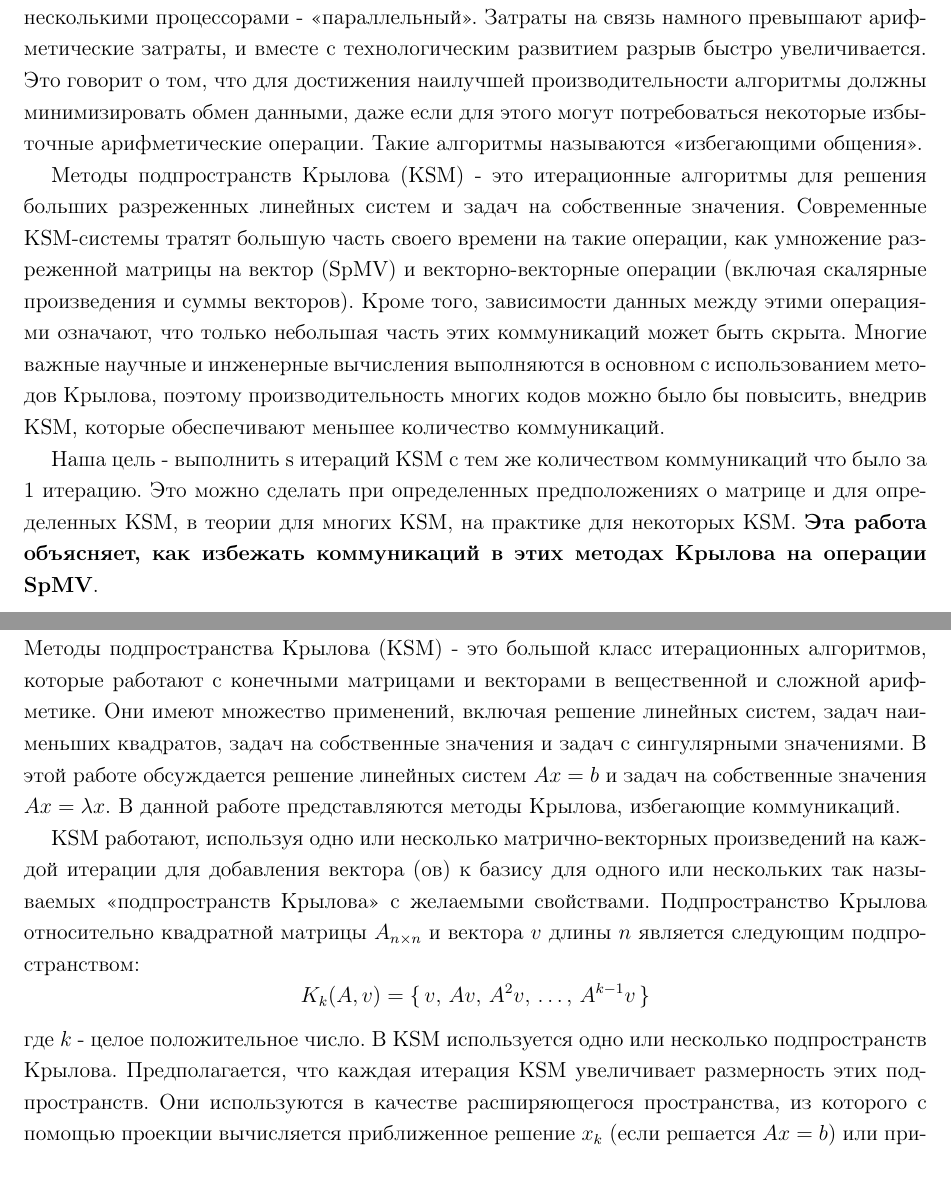
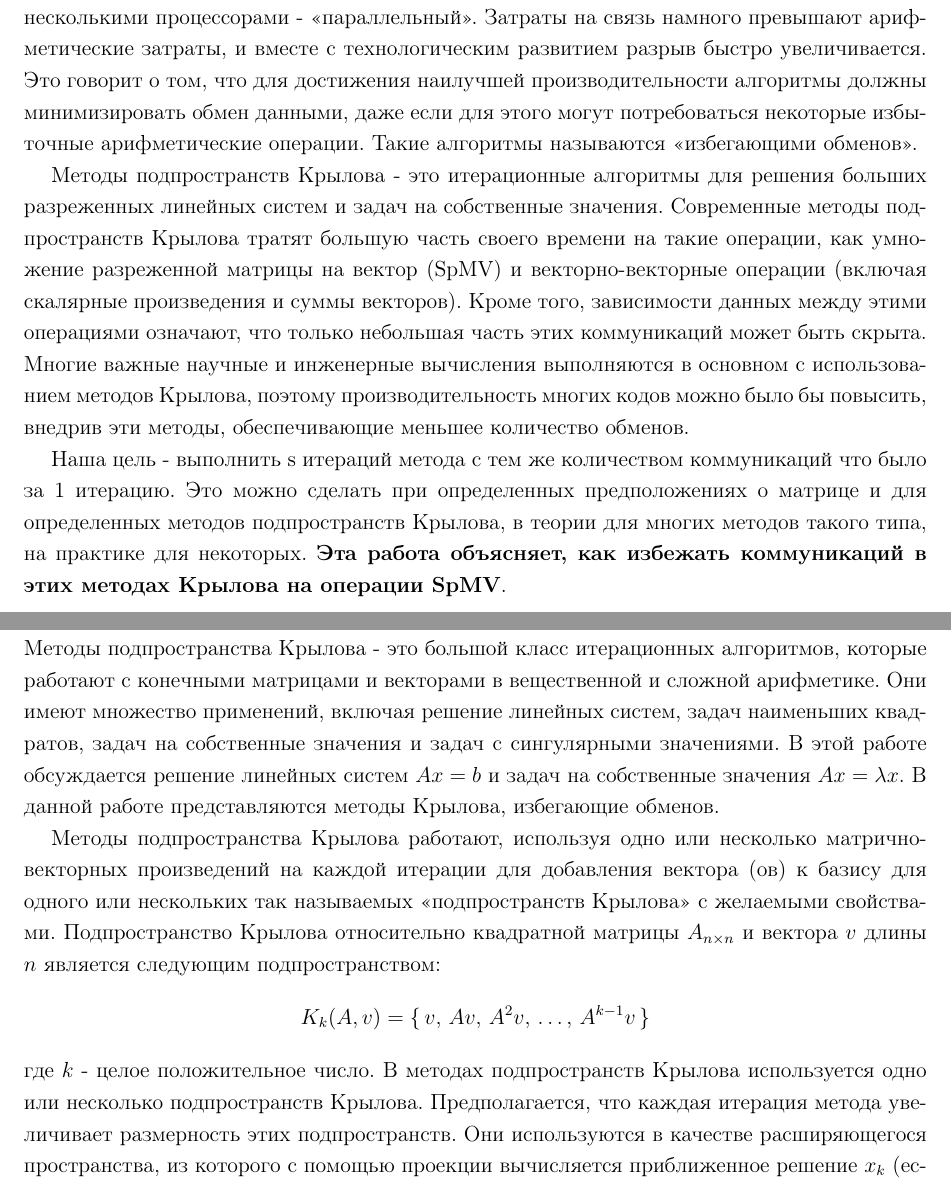
Before and after one commit to ypodlesov/cmc-ctm-nla-methods, a LaTeX document (coursework_report/main.tex): two parts of pages 3 and 4 of 10, joined at a grey line, cut so that both start at the same text. Compiled offline with pdfLaTeX.

Commit message:
Fix issues on report.

```diff
--- a/coursework_report/main.tex
+++ b/coursework_report/main.tex
@@ -145,19 +145,19 @@
 
     \chapter{ Введение }
 
-    Стоимость вычислительного алгоритма включает в себя как арифметику, так и обмен данными. Термин <<обмен данными>> используется в общем смысле для обозначения перемещения данных либо между уровнями иерархии памяти - <<последовательный>>, либо между несколькими процессорами - <<параллельный>>. Затраты на связь намного превышают арифметические затраты, и вместе с технологическим развитием разрыв быстро увеличивается. Это говорит о том, что для достижения наилучшей производительности алгоритмы должны минимизировать обмен данными, даже если для этого могут потребоваться некоторые избыточные арифметические операции. Такие алгоритмы называются <<избегающими общения>>.
+    Стоимость вычислительного алгоритма включает в себя как арифметику, так и обмен данными. Термин <<обмен данными>> используется в общем смысле для обозначения перемещения данных либо между уровнями иерархии памяти - <<последовательный>>, либо между несколькими процессорами - <<параллельный>>. Затраты на связь намного превышают арифметические затраты, и вместе с технологическим развитием разрыв быстро увеличивается. Это говорит о том, что для достижения наилучшей производительности алгоритмы должны минимизировать обмен данными, даже если для этого могут потребоваться некоторые избыточные арифметические операции. Такие алгоритмы называются <<избегающими обменов>>.
 
-    Методы подпространств Крылова (KSM) - это итерационные алгоритмы для решения больших разреженных линейных систем и задач на собственные значения. Современные KSM-системы тратят большую часть своего времени на такие операции, как умножение разреженной матрицы на вектор (SpMV) и векторно-векторные операции (включая скалярные произведения и суммы векторов). Кроме того, зависимости данных между этими операциями означают, что только небольшая часть этих коммуникаций может быть скрыта. Многие важные научные и инженерные вычисления выполняются в основном с использованием методов Крылова, поэтому производительность многих кодов можно было бы повысить, внедрив KSM, которые обеспечивают меньшее количество коммуникаций.
+    Методы подпространств Крылова - это итерационные алгоритмы для решения больших разреженных линейных систем и задач на собственные значения. Современные методы подпространств Крылова тратят большую часть своего времени на такие операции, как умножение разреженной матрицы на вектор (SpMV) и векторно-векторные операции (включая скалярные произведения и суммы векторов). Кроме того, зависимости данных между этими операциями означают, что только небольшая часть этих коммуникаций может быть скрыта. Многие важные научные и инженерные вычисления выполняются в основном с использованием методов Крылова, поэтому производительность многих кодов можно было бы повысить, внедрив эти методы, обеспечивающие меньшее количество обменов.
 
-    Наша цель - выполнить s итераций KSM с тем же количеством коммуникаций что было за 1 итерацию. Это можно сделать при определенных предположениях о матрице и для определенных KSM, в теории для многих KSM, на практике для некоторых KSM. \textbf{Эта работа объясняет, как избежать коммуникаций в этих методах Крылова на операции SpMV}.
+    Наша цель - выполнить s итераций метода с тем же количеством коммуникаций что было за 1 итерацию. Это можно сделать при определенных предположениях о матрице и для определенных методов подпространств Крылова, в теории для многих методов такого типа, на практике для некоторых. \textbf{Эта работа объясняет, как избежать коммуникаций в этих методах Крылова на операции SpMV}.
 
     \chapter{ Методы подпространств Крылова }
 
     \section{ Структура Крыловских методов }
-    Методы подпространства Крылова (KSM) - это большой класс итерационных алгоритмов, которые работают с конечными матрицами и векторами в вещественной и сложной арифметике. Они имеют множество применений, включая решение линейных систем, задач наименьших квадратов, задач на собственные значения и задач с сингулярными значениями. В этой работе обсуждается решение линейных систем $Ax = b$ и задач на собственные значения $Ax = \lambda x$. В данной работе представляются методы Крылова, избегающие коммуникаций.
+    Методы подпространства Крылова - это большой класс итерационных алгоритмов, которые работают с конечными матрицами и векторами в вещественной и сложной арифметике. Они имеют множество применений, включая решение линейных систем, задач наименьших квадратов, задач на собственные значения и задач с сингулярными значениями. В этой работе обсуждается решение линейных систем $Ax = b$ и задач на собственные значения $Ax = \lambda x$. В данной работе представляются методы Крылова, избегающие обменов.
 
-    KSM работают, используя одно или несколько матрично-векторных произведений на каждой итерации для добавления вектора (ов) к базису для одного или нескольких так называемых <<подпространств Крылова>> с желаемыми свойствами. Подпространство Крылова относительно квадратной матрицы $A_{n \times n}$ и вектора $v$ длины $n$ является следующим подпространством:
+    Методы подпространства Крылова работают, используя одно или несколько матрично-векторных произведений на каждой итерации для добавления вектора (ов) к базису для одного или нескольких так называемых <<подпространств Крылова>> с желаемыми свойствами. Подпространство Крылова относительно квадратной матрицы $A_{n \times n}$ и вектора $v$ длины $n$ является следующим подпространством:
     $$ K_k(A, v) = \{\, v,\, Av,\, A^2v,\, \ldots,\, A^{k-1}v\, \}$$
-    где $k$ - целое положительное число. В KSM используется одно или несколько подпространств Крылова. Предполагается, что каждая итерация KSM увеличивает размерность этих подпространств. Они используются в качестве расширяющегося пространства, из которого с помощью проекции вычисляется приближенное решение $x_k$ (если решается $Ax = b$) или приближенные собственные значения и векторы (если решается $Ax = x$).
+    где $k$ - целое положительное число. В методах подпространств Крылова используется одно или несколько подпространств Крылова. Предполагается, что каждая итерация метода увеличивает размерность этих подпространств. Они используются в качестве расширяющегося пространства, из которого с помощью проекции вычисляется приближенное решение $x_k$ (если решается $Ax = b$) или приближенные собственные значения и векторы (если решается $Ax = x$). Ниже речь пойдет о конкретном методе споряженных градиентов.
 
     \section{ Модель стоимостей вычислительных операций в Крыловских методах }
```
Also changed, not shown: coursework_report/coursework_report.pdf, coursework_report/main.tex (8 more changed lines).
